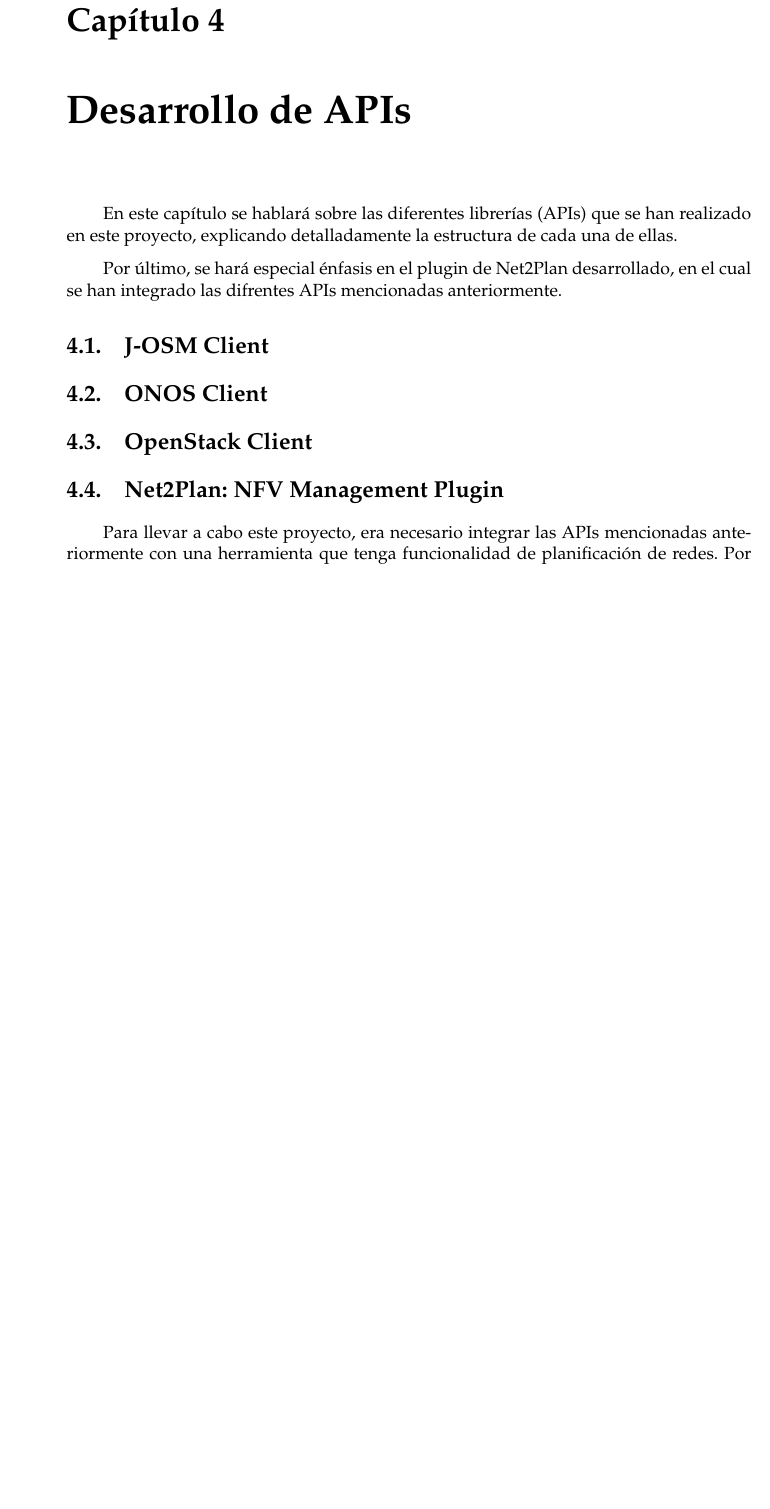
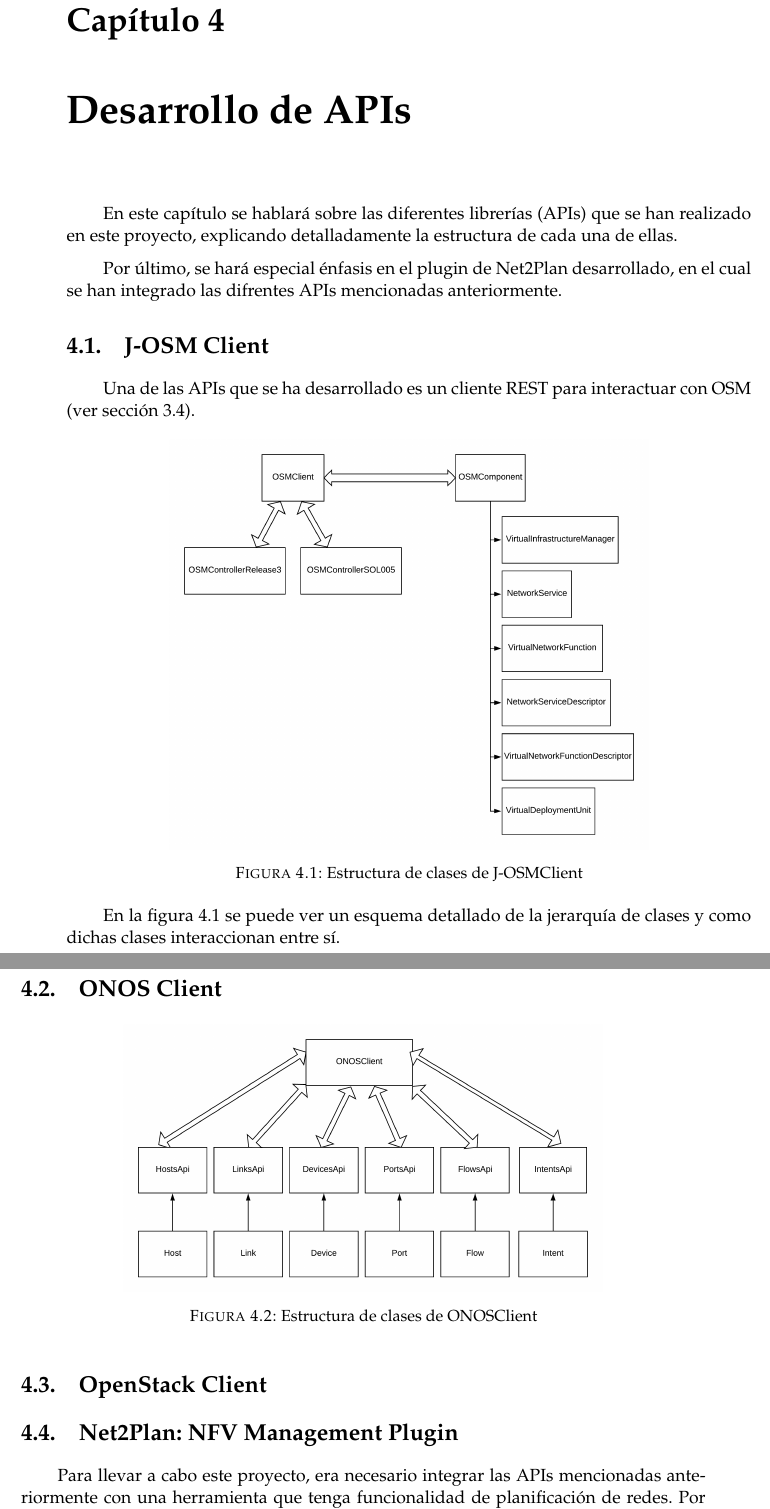
Before and after one commit to CFSNM/TFM, a LaTeX thesis (main.tex, which reads capitulos/desarrollo.tex): part of page 23 of 36 before the commit and two parts of pages 23 and 24 of 38 after it, the two joined at a grey line, cut so that both start at the same text, the shorter picture padded with empty space. Compiled offline with pdfLaTeX.

Commit message:
Added OSMClient and ONOSClient flow diagramas

```diff
--- a/capitulos/desarrollo.tex
+++ b/capitulos/desarrollo.tex
@@ -8,8 +8,28 @@
 \section{J-OSM Client}
 \label{sec:osmclient}
 
+Una de las APIs que se ha desarrollado es un cliente REST para interactuar con OSM (ver sección \ref{sec:osm}).
+
+\begin{figure}[!ht]
+	\centering
+	\includegraphics[width=0.7\linewidth]{imagenes/OSMClient}
+	\caption{Estructura de clases de J-OSMClient}
+	\label{fig:osmclient}
+\end{figure}
+
+En la figura \ref{fig:osmclient} se puede ver un esquema detallado de la jerarquía de clases y como dichas clases interaccionan entre sí.
+
+
 \section{ONOS Client}
 \label{sec:onosclient}
+
+\begin{figure}[!ht]
+	\centering
+	\includegraphics[width=0.7\linewidth]{imagenes/ONOSClient}
+	\caption{Estructura de clases de ONOSClient}
+	\label{fig:onosclient}
+\end{figure}
+
 
 \section{OpenStack Client}
 \label{sec:openstackclient}
```
Also changed, not shown: capitulos/herramientas.tex (+1 -1 lines), imagenes/ONOSClient.png (added), imagenes/OSMClient.png (added).
